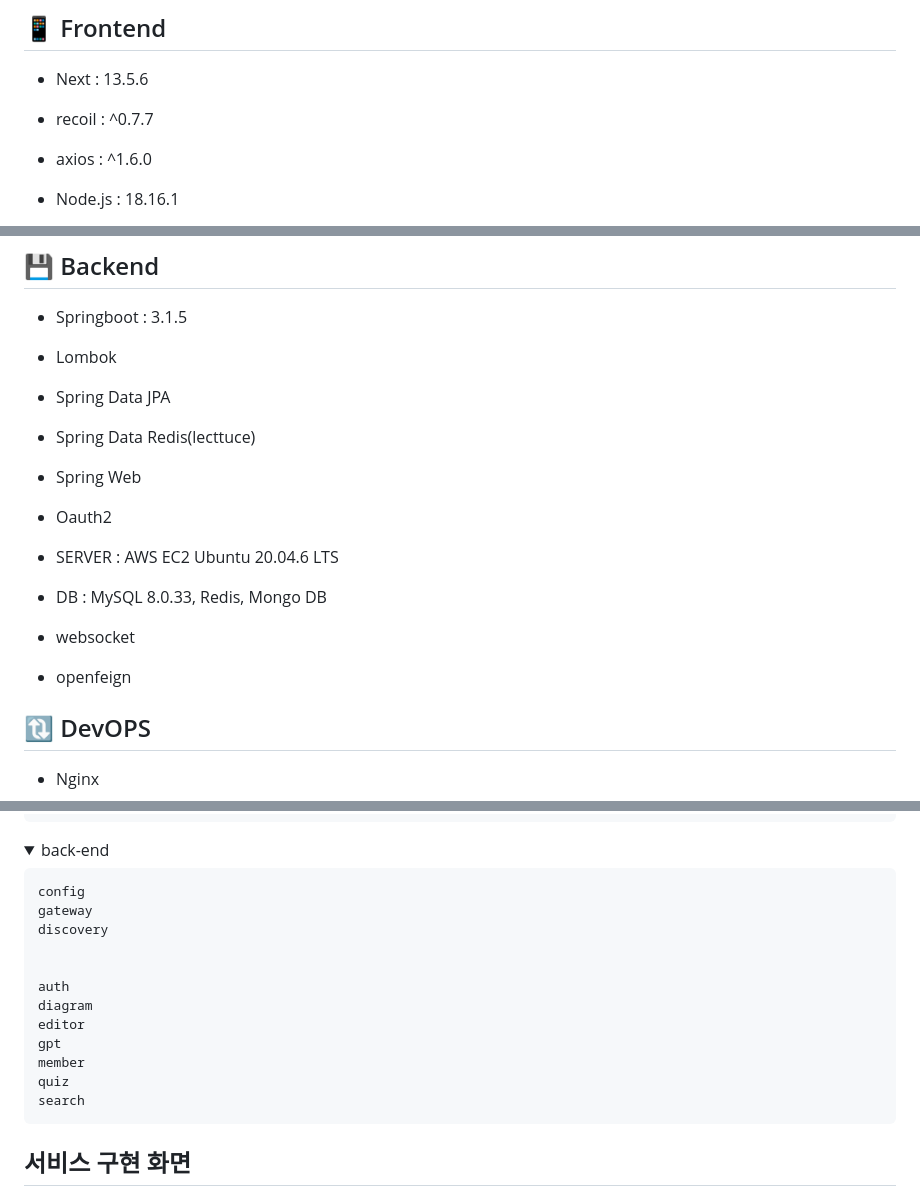
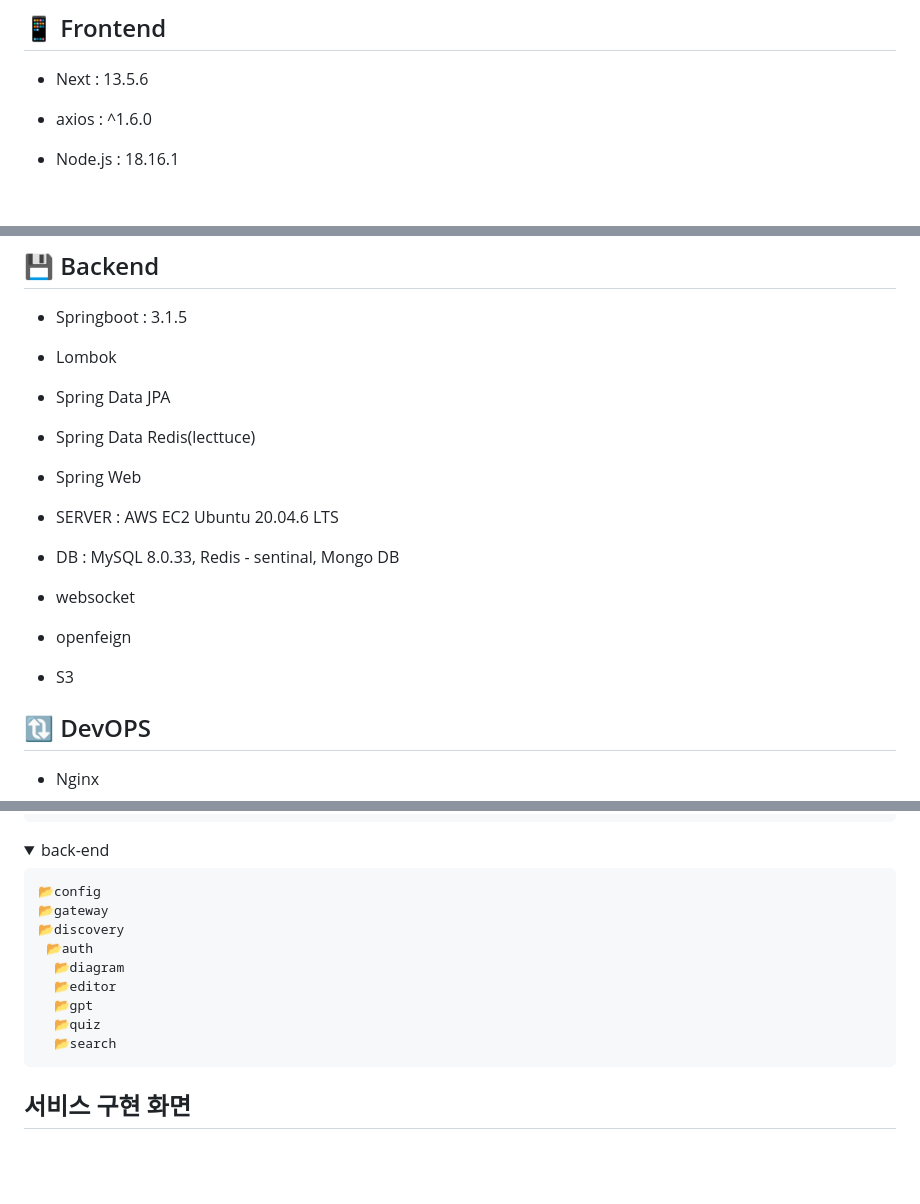
Before and after one commit to gayong/HypeNote, a Markdown page: README.md, 3 parts joined by grey strips. GitHub-like rendering; folded sections open; blank space fills up the shorter version.

Commit message:
Docs: update Readme

````diff
--- a/README.md
+++ b/README.md
@@ -74,8 +74,6 @@
 
 - Next : 13.5.6
 
-- recoil : ^0.7.7
-
 - axios : ^1.6.0
 
 - Node.js : 18.16.1
@@ -98,15 +96,15 @@
 
 - Spring Web
 
-- Oauth2
-
 - SERVER : AWS EC2 Ubuntu 20.04.6 LTS
 
-- DB : MySQL 8.0.33, Redis, Mongo DB
+- DB : MySQL 8.0.33, Redis - sentinal, Mongo DB
 
 - websocket
 
 - openfeign
+
+- S3
 
 ## 🔃 DevOPS
 
@@ -310,18 +306,15 @@
 <summary>back-end</summary>
 
 ```
-config
-gateway
-discovery
-
-
-auth
-diagram
-editor
-gpt
-member
-quiz
-search
+📂config
+📂gateway
+📂discovery
+ 📂auth
+  📂diagram
+  📂editor
+  📂gpt
+  📂quiz
+  📂search
 ```
 
 </details>
````
Also changed, not shown: other parts of README.md (+0 -2 lines).
